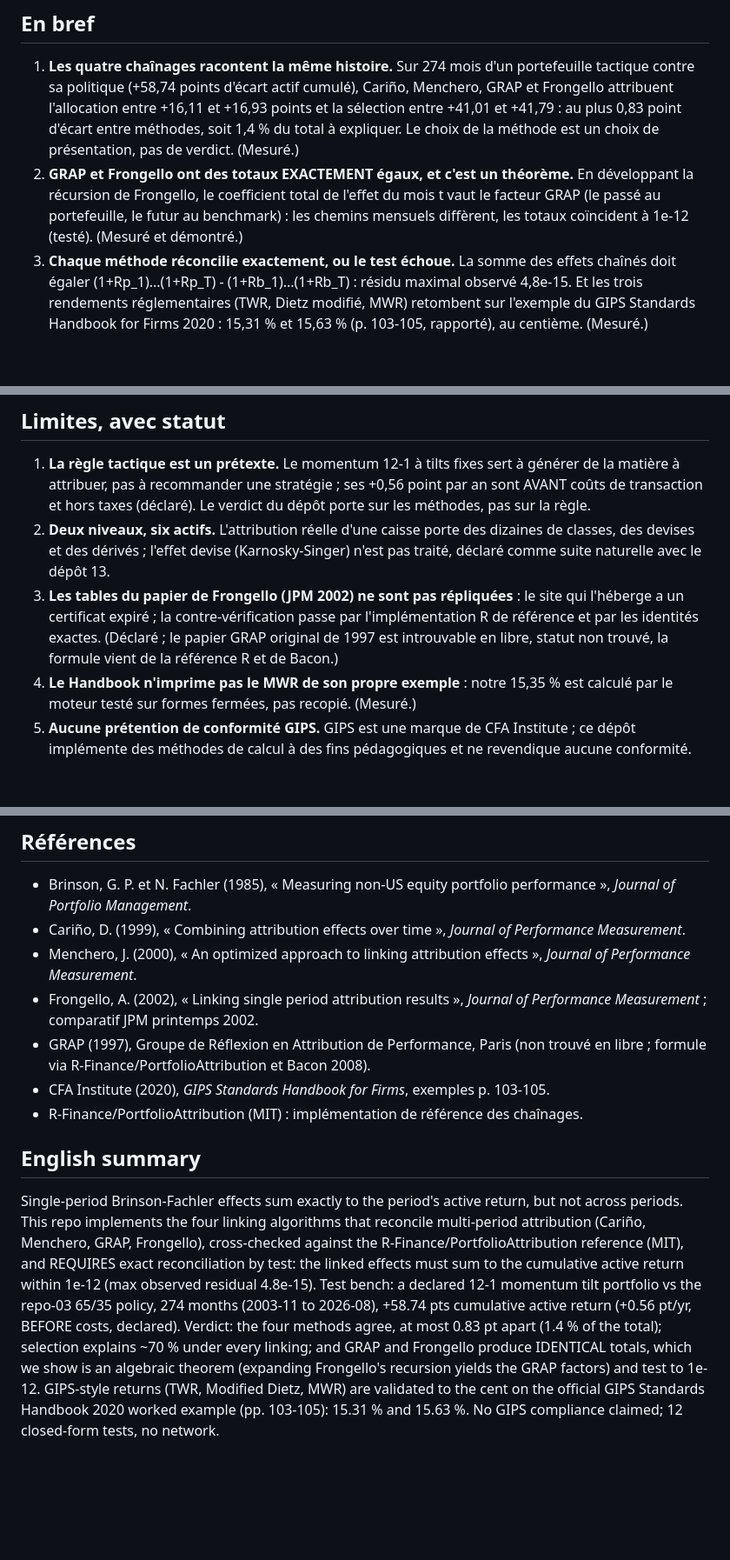
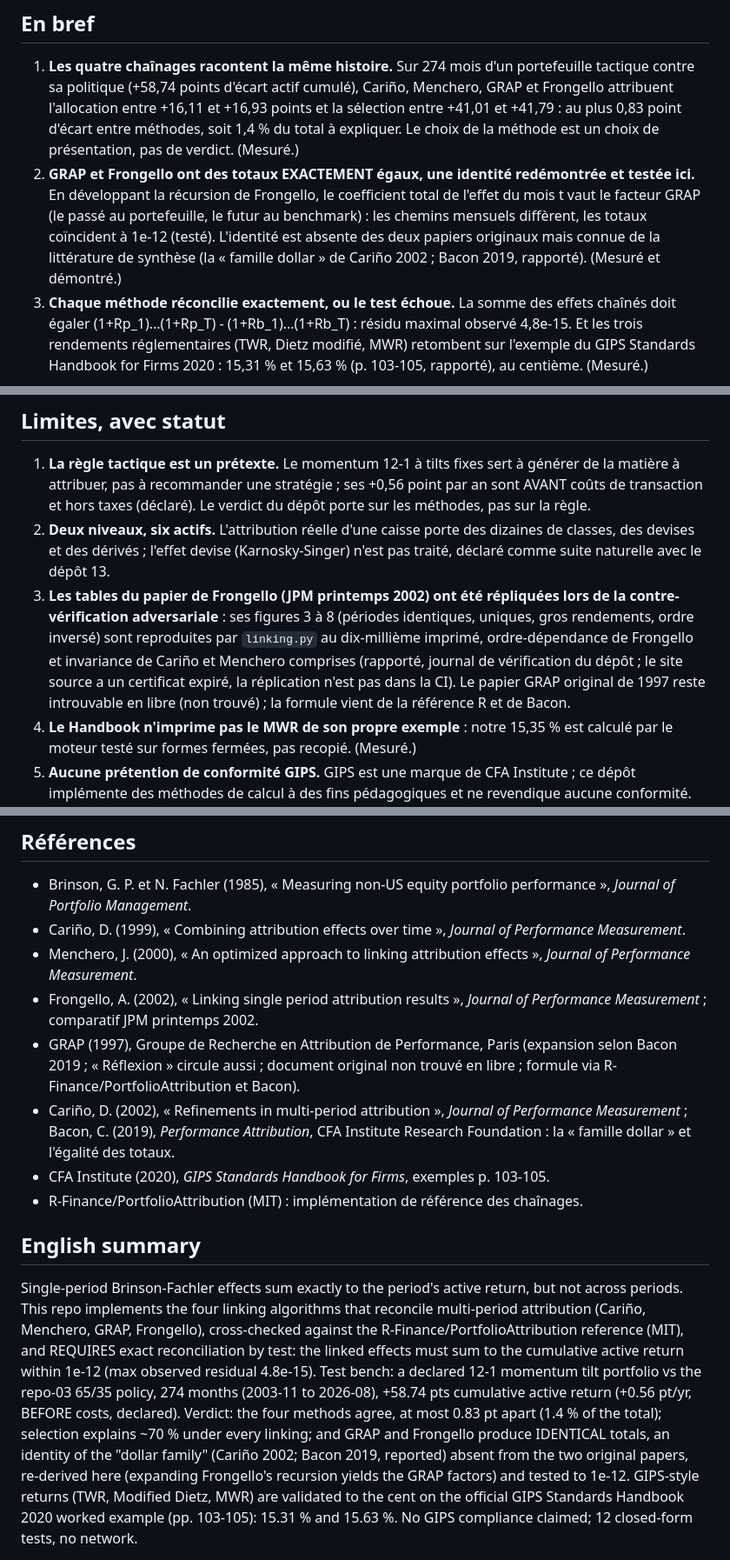
Before and after one commit to Guilou001/14-attribution-performance, a Markdown page: README.md, 3 parts joined by grey strips. Shown at 87% size. GitHub-like rendering; blank space fills up the shorter version.

```diff
--- a/README.md
+++ b/README.md
@@ -13,10 +13,12 @@ rendements du GIPS sur l'exemple chiffré officiel du Handbook. *English summary
    entre +41,01 et +41,79 : au plus 0,83 point d'écart entre méthodes, soit 1,4 % du total
    à expliquer. Le choix de la méthode est un choix de présentation, pas de verdict.
    (Mesuré.)
-2. **GRAP et Frongello ont des totaux EXACTEMENT égaux, et c'est un théorème.** En
-   développant la récursion de Frongello, le coefficient total de l'effet du mois t vaut
-   le facteur GRAP (le passé au portefeuille, le futur au benchmark) : les chemins mensuels
-   diffèrent, les totaux coïncident à 1e-12 (testé). (Mesuré et démontré.)
+2. **GRAP et Frongello ont des totaux EXACTEMENT égaux, une identité redémontrée et
+   testée ici.** En développant la récursion de Frongello, le coefficient total de l'effet
+   du mois t vaut le facteur GRAP (le passé au portefeuille, le futur au benchmark) : les
+   chemins mensuels diffèrent, les totaux coïncident à 1e-12 (testé). L'identité est
+   absente des deux papiers originaux mais connue de la littérature de synthèse (la
+   « famille dollar » de Cariño 2002 ; Bacon 2019, rapporté). (Mesuré et démontré.)
 3. **Chaque méthode réconcilie exactement, ou le test échoue.** La somme des effets
    chaînés doit égaler (1+Rp_1)...(1+Rp_T) - (1+Rb_1)...(1+Rb_T) : résidu maximal observé
    4,8e-15. Et les trois rendements réglementaires (TWR, Dietz modifié, MWR) retombent sur
@@ -139,11 +151,14 @@ uv run perf gips        # l'exemple du Handbook refait par les trois moteurs
 2. **Deux niveaux, six actifs.** L'attribution réelle d'une caisse porte des dizaines de
    classes, des devises et des dérivés ; l'effet devise (Karnosky-Singer) n'est pas
    traité, déclaré comme suite naturelle avec le dépôt 13.
-3. **Les tables du papier de Frongello (JPM 2002) ne sont pas répliquées** : le site qui
-   l'héberge a un certificat expiré ; la contre-vérification passe par l'implémentation
-   R de référence et par les identités exactes. (Déclaré ; le papier GRAP original de
-   1997 est introuvable en libre, statut non trouvé, la formule vient de la référence R
-   et de Bacon.)
+3. **Les tables du papier de Frongello (JPM printemps 2002) ont été répliquées lors de
+   la contre-vérification adversariale** : ses figures 3 à 8 (périodes identiques,
+   uniques, gros rendements, ordre inversé) sont reproduites par `linking.py` au
+   dix-millième imprimé, ordre-dépendance de Frongello et invariance de Cariño et
+   Menchero comprises (rapporté, journal de vérification du dépôt ; le site source a un
+   certificat expiré, la réplication n'est pas dans la CI). Le papier GRAP original de
+   1997 reste introuvable en libre (non trouvé) ; la formule vient de la référence R et
+   de Bacon.
 4. **Le Handbook n'imprime pas le MWR de son propre exemple** : notre 15,35 % est calculé
    par le moteur testé sur formes fermées, pas recopié. (Mesuré.)
 5. **Aucune prétention de conformité GIPS.** GIPS est une marque de CFA Institute ; ce
@@ -160,8 +175,12 @@ uv run perf gips        # l'exemple du Handbook refait par les trois moteurs
   *Journal of Performance Measurement*.
 - Frongello, A. (2002), « Linking single period attribution results », *Journal of
   Performance Measurement* ; comparatif JPM printemps 2002.
-- GRAP (1997), Groupe de Réflexion en Attribution de Performance, Paris (non trouvé en
-  libre ; formule via R-Finance/PortfolioAttribution et Bacon 2008).
+- GRAP (1997), Groupe de Recherche en Attribution de Performance, Paris (expansion selon
+  Bacon 2019 ; « Réflexion » circule aussi ; document original non trouvé en libre ;
+  formule via R-Finance/PortfolioAttribution et Bacon).
+- Cariño, D. (2002), « Refinements in multi-period attribution », *Journal of Performance
+  Measurement* ; Bacon, C. (2019), *Performance Attribution*, CFA Institute Research
+  Foundation : la « famille dollar » et l'égalité des totaux.
 - CFA Institute (2020), *GIPS Standards Handbook for Firms*, exemples p. 103-105.
 - R-Finance/PortfolioAttribution (MIT) : implémentation de référence des chaînages.
 
@@ -176,8 +195,9 @@ observed residual 4.8e-15). Test bench: a declared 12-1 momentum tilt portfolio
 repo-03 65/35 policy, 274 months (2003-11 to 2026-08), +58.74 pts cumulative active
 return (+0.56 pt/yr, BEFORE costs, declared). Verdict: the four methods agree, at most
 0.83 pt apart (1.4 % of the total); selection explains ~70 % under every linking; and
-GRAP and Frongello produce IDENTICAL totals, which we show is an algebraic theorem
-(expanding Frongello's recursion yields the GRAP factors) and test to 1e-12. GIPS-style
+GRAP and Frongello produce IDENTICAL totals, an identity of the "dollar family"
+(Cariño 2002; Bacon 2019, reported) absent from the two original papers, re-derived here
+(expanding Frongello's recursion yields the GRAP factors) and tested to 1e-12. GIPS-style
 returns (TWR, Modified Dietz, MWR) are validated to the cent on the official GIPS
 Standards Handbook 2020 worked example (pp. 103-105): 15.31 % and 15.63 %. No GIPS
 compliance claimed; 12 closed-form tests, no network.
```
Also changed, not shown: other parts of README.md (+19 -9 lines), results/figures/actif.png, 5 other files.
